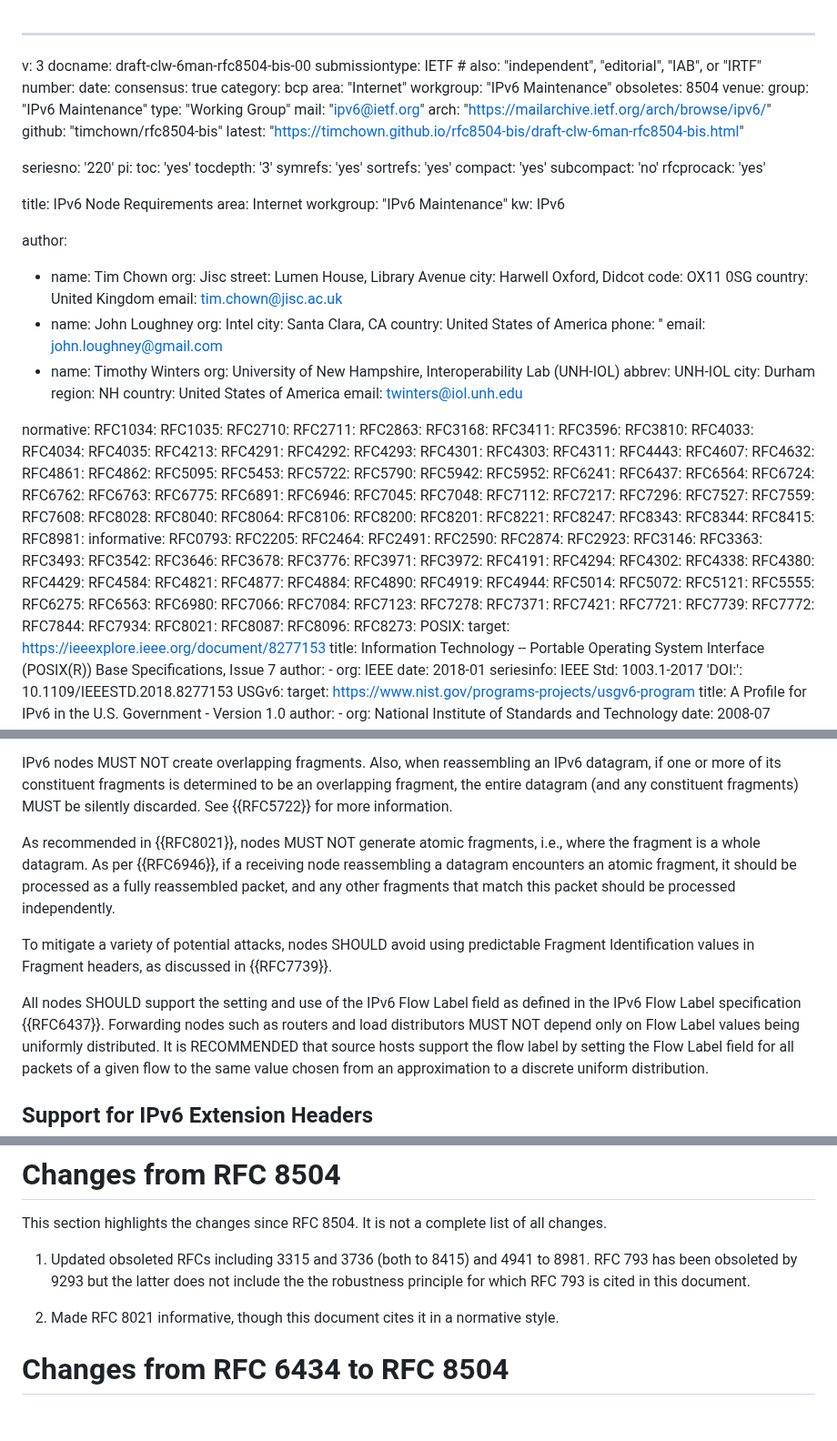
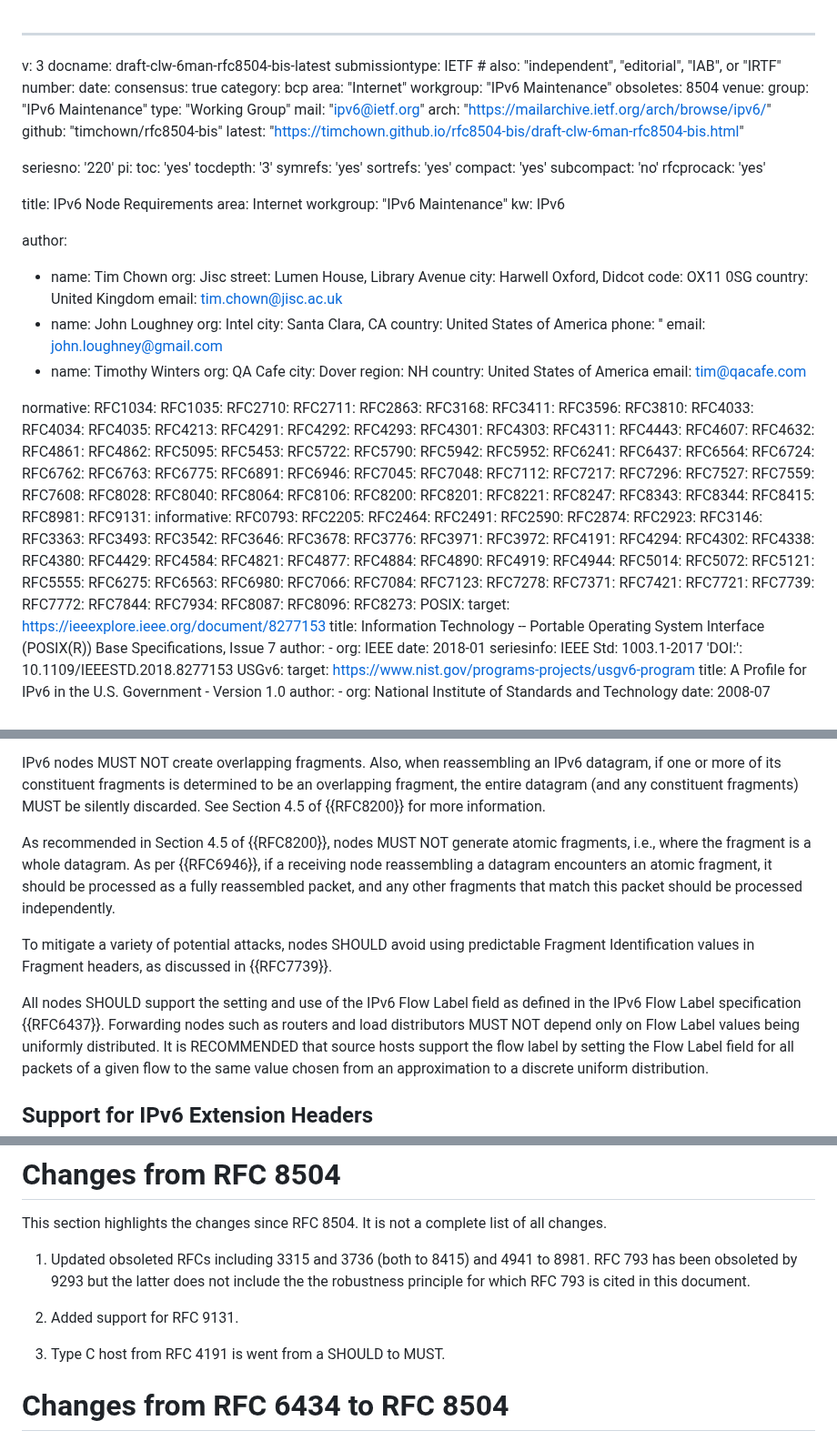
Before and after one commit to timchown/rfc8504-bis, a Markdown page: draft-clw-6man-rfc8504-bis.md, 3 parts joined by grey strips. Shown at 91% size. Rendered like a GitHub page; blank space fills up the shorter version.

Commit message:
Added 9131 and Type C support.

```diff
--- a/draft-clw-6man-rfc8504-bis.md
+++ b/draft-clw-6man-rfc8504-bis.md
@@ -1,6 +1,6 @@
 ---
 v: 3
-docname: draft-clw-6man-rfc8504-bis-00
+docname: draft-clw-6man-rfc8504-bis-latest
 submissiontype: IETF  # also: "independent", "editorial", "IAB", or "IRTF"
 number:
 date:
@@ -47,12 +47,11 @@ author:
   phone: ''
   email: john.loughney@gmail.com
 - name: Timothy Winters
-  org: University of New Hampshire, Interoperability Lab (UNH-IOL)
-  abbrev: UNH-IOL
-  city: Durham
+  org: QA Cafe
+  city: Dover
   region: NH
   country: United States of America
-  email: twinters@iol.unh.edu
+  email: tim@qacafe.com
 
 normative:
   RFC1034:
@@ -114,6 +113,7 @@ normative:
   RFC8344:
   RFC8415:
   RFC8981:
+  RFC9131:
 informative:
   RFC0793:
   RFC2205:
@@ -162,7 +162,6 @@ informative:
   RFC7772:
   RFC7844:
   RFC7934:
-  RFC8021:
   RFC8087:
   RFC8096:
   RFC8273:
@@ -344,9 +343,9 @@ overlapping fragments.  Also, when reassembling an IPv6
 datagram, if one or more of its constituent fragments is
 determined to be an overlapping fragment, the entire datagram
 (and any constituent fragments) MUST be silently discarded.
-See {{RFC5722}} for more information.
-
-As recommended in {{RFC8021}}, nodes MUST NOT
+See Section 4.5 of {{RFC8200}} for more information.
+
+As recommended in Section 4.5 of {{RFC8200}}, nodes MUST NOT
 generate atomic fragments, i.e., where the fragment is a whole datagram.
 As per {{RFC6946}}, if a receiving node reassembling
 a datagram encounters an atomic fragment,
@@ -358,7 +357,8 @@ nodes SHOULD avoid using predictable Fragment Identification values
 in Fragment headers, as discussed in {{RFC7739}}.
 
 All nodes SHOULD support the setting and use of the IPv6 Flow
-Label field as defined in the IPv6 Flow Label specification {{RFC6437}}.  Forwarding nodes such as routers and load distributors
+Label field as defined in the IPv6 Flow Label specification {{RFC6437}}.
+Forwarding nodes such as routers and load distributors
 MUST NOT depend only on Flow Label values being uniformly
 distributed.  It is RECOMMENDED that source hosts support the flow
 label by setting the Flow Label field for all packets of a given
@@ -1332,9 +1334,9 @@ This section highlights the changes since RFC 8504. It is not a complete list of
 
 1. Updated obsoleted RFCs including 3315 and 3736 (both to 8415) and 4941 to 8981. RFC 793 has been obsoleted by 9293 but the latter does not include the the robustness principle for which RFC 793 is cited in this document.
 
-2. Made RFC 8021 informative, though this document cites it in a normative style.
-
-
+2. Added support for RFC 9131.
+
+3. Type C host from RFC 4191 is went from a SHOULD to MUST.
 
 # Changes from RFC 6434 to RFC 8504
 
```
Also changed, not shown: other parts of draft-clw-6man-rfc8504-bis.md (+3 -1 lines).
